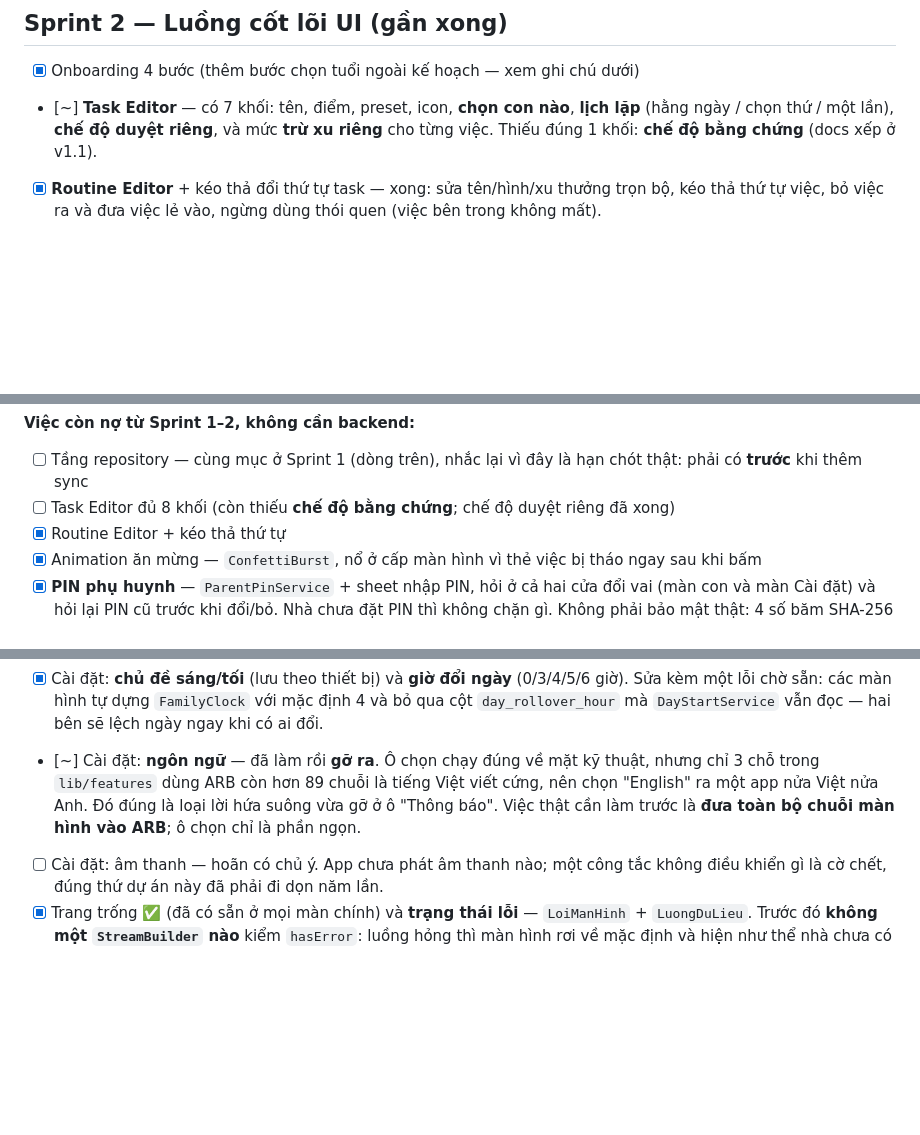
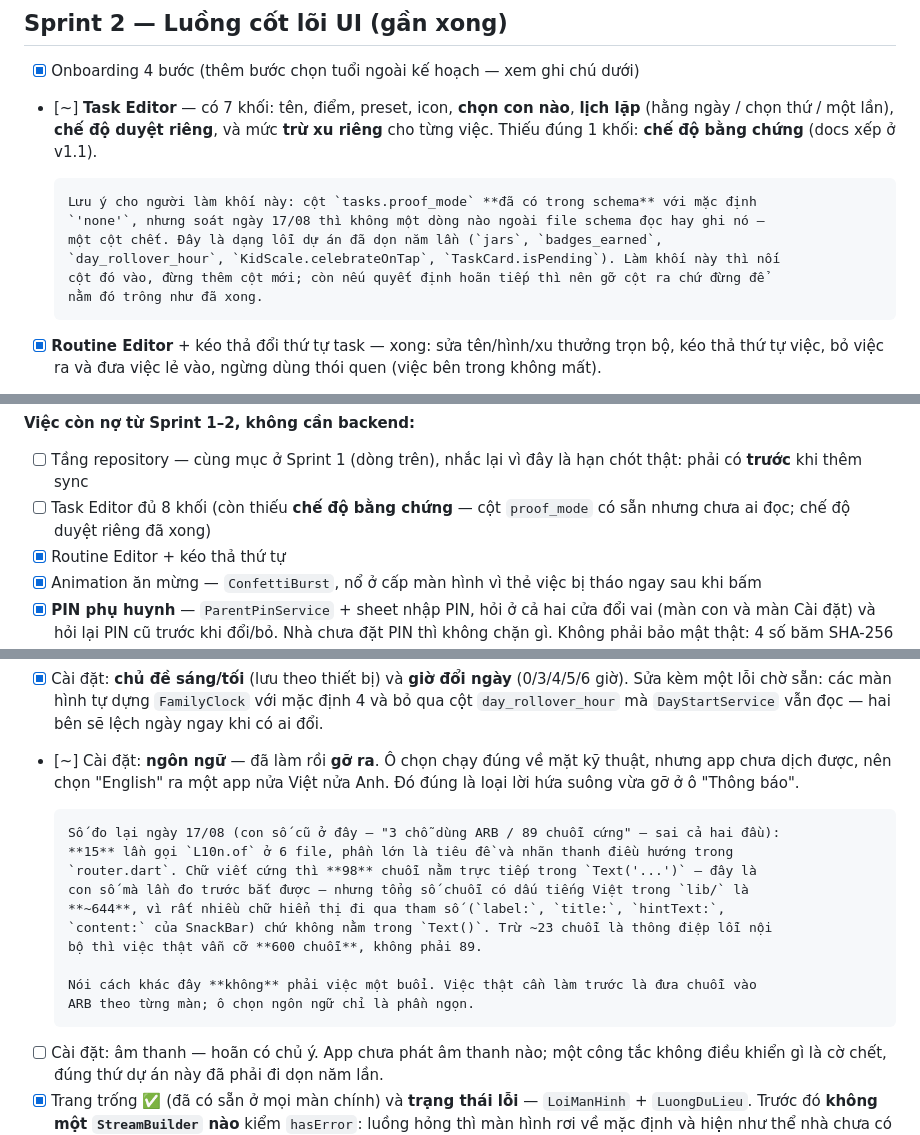
Before and after one commit to 360org/beong, a Markdown page: docs/05-roadmap.md, 3 parts joined by grey strips. Drawn GitHub-style; blank space fills up the shorter version.

Commit message:
docs: sửa số liệu ARB sai gấp ~6 lần, ghi lại cột proof_mode đang chết
Soát roadmap bằng cách đối chiếu với code thay vì đếm dấu tích, và bắt được
hai chỗ tài liệu nói không đúng thực tế.

## Số liệu đa ngôn ngữ sai cả hai đầu

Roadmap và audit đều ghi "3 chỗ dùng ARB / 95 chuỗi cứng". Đo lại:

- ARB được gọi **15** lần ở 6 file, không phải 3.
- Chuỗi cứng: 98 nằm trong `Text('...')` — đúng con số cũ bắt được — nhưng
  tổng chuỗi có dấu tiếng Việt trong lib/ là **~644**, vì rất nhiều chữ hiển
  thị đi qua `label:`, `title:`, `hintText:`, `content:` chứ không qua
  `Text()`. Trừ ~23 thông điệp lỗi nội bộ thì việc thật cỡ **600 chuỗi**.

Ước lượng thiếu khoảng 6 lần, và hệ quả không nhỏ: mục này từng trông như
việc một buổi nên bị xếp sau, trong khi nó là việc lớn nhất còn lại không cần
backend.

## Cột proof_mode đang chết

`tasks.proof_mode` đã có trong schema với mặc định 'none', nhưng không một
dòng nào ngoài file schema đọc hay ghi nó. Đúng dạng lỗi dự án đã dọn năm lần
(jars, badges_earned, day_rollover_hour, KidScale.celebrateOnTap, và
TaskCard.isPending vừa sửa hôm nay). Ghi vào chỗ người làm khối "chế độ bằng
chứng" sẽ đọc, kèm hướng xử lý: nối cột đó vào chứ đừng thêm cột mới, còn nếu
hoãn tiếp thì gỡ ra chứ đừng để nằm đó trông như đã xong.

Co-Authored-By: Claude Opus 5 <noreply@anthropic.com>
Claude-Session: https://claude.ai/code/session_01Q6fkLUCfu7o2JYjUr6eiLQ

```diff
--- a/docs/05-roadmap.md
+++ b/docs/05-roadmap.md
@@ -70,6 +70,13 @@ toàn bộ offline. ✅ đạt.
 - [~] **Task Editor** — có 7 khối: tên, điểm, preset, icon, **chọn con nào**, **lịch lặp**
       (hằng ngày / chọn thứ / một lần), **chế độ duyệt riêng**, và mức **trừ xu riêng** cho
       từng việc. Thiếu đúng 1 khối: **chế độ bằng chứng** (docs xếp ở v1.1).
+
+      Lưu ý cho người làm khối này: cột `tasks.proof_mode` **đã có trong schema** với mặc định
+      `'none'`, nhưng soát ngày 17/08 thì không một dòng nào ngoài file schema đọc hay ghi nó —
+      một cột chết. Đây là dạng lỗi dự án đã dọn năm lần (`jars`, `badges_earned`,
+      `day_rollover_hour`, `KidScale.celebrateOnTap`, `TaskCard.isPending`). Làm khối này thì nối
+      cột đó vào, đừng thêm cột mới; còn nếu quyết định hoãn tiếp thì nên gỡ cột ra chứ đừng để
+      nằm đó trông như đã xong.
 - [x] **Routine Editor** + kéo thả đổi thứ tự task — xong: sửa tên/hình/xu thưởng trọn bộ, kéo thả
       thứ tự việc, bỏ việc ra và đưa việc lẻ vào, ngừng dùng thói quen (việc bên trong không mất).
 - [~] Child Home — vòng tiến độ ✅, linh vật đổi tâm trạng theo tiến độ ✅, hoa giấy ăn mừng ✅
@@ -114,7 +121,8 @@ Hai việc trong danh sách này **đã xong** và tài liệu ghi sai từ đó
 **Việc còn nợ từ Sprint 1–2, không cần backend:**
 - [ ] Tầng repository — cùng mục ở Sprint 1 (dòng trên), nhắc lại vì đây là hạn chót thật:
       phải có **trước** khi thêm sync
-- [ ] Task Editor đủ 8 khối (còn thiếu **chế độ bằng chứng**; chế độ duyệt riêng đã xong)
+- [ ] Task Editor đủ 8 khối (còn thiếu **chế độ bằng chứng** — cột `proof_mode` có sẵn nhưng chưa
+      ai đọc; chế độ duyệt riêng đã xong)
 - [x] Routine Editor + kéo thả thứ tự
 - [x] Animation ăn mừng — `ConfettiBurst`, nổ ở cấp màn hình vì thẻ việc bị tháo ngay sau khi bấm
 - [x] **PIN phụ huynh** — `ParentPinService` + sheet nhập PIN, hỏi ở cả hai cửa đổi vai (màn con
@@ -221,10 +229,20 @@ việc lúc mất mạng thì có mạng bố mẹ thấy.
 - [x] Cài đặt: **chủ đề sáng/tối** (lưu theo thiết bị) và **giờ đổi ngày** (0/3/4/5/6 giờ). Sửa
       kèm một lỗi chờ sẵn: các màn hình tự dựng `FamilyClock` với mặc định 4 và bỏ qua cột
       `day_rollover_hour` mà `DayStartService` vẫn đọc — hai bên sẽ lệch ngày ngay khi có ai đổi.
-- [~] Cài đặt: **ngôn ngữ** — đã làm rồi **gỡ ra**. Ô chọn chạy đúng về mặt kỹ thuật, nhưng chỉ
-      3 chỗ trong `lib/features` dùng ARB còn hơn 89 chuỗi là tiếng Việt viết cứng, nên chọn
-      "English" ra một app nửa Việt nửa Anh. Đó đúng là loại lời hứa suông vừa gỡ ở ô "Thông báo".
-      Việc thật cần làm trước là **đưa toàn bộ chuỗi màn hình vào ARB**; ô chọn chỉ là phần ngọn.
+- [~] Cài đặt: **ngôn ngữ** — đã làm rồi **gỡ ra**. Ô chọn chạy đúng về mặt kỹ thuật, nhưng app
+      chưa dịch được, nên chọn "English" ra một app nửa Việt nửa Anh. Đó đúng là loại lời hứa
+      suông vừa gỡ ở ô "Thông báo".
+
+      Số đo lại ngày 17/08 (con số cũ ở đây — "3 chỗ dùng ARB / 89 chuỗi cứng" — sai cả hai đầu):
+      **15** lần gọi `L10n.of` ở 6 file, phần lớn là tiêu đề và nhãn thanh điều hướng trong
+      `router.dart`. Chữ viết cứng thì **98** chuỗi nằm trực tiếp trong `Text('...')` — đây là
+      con số mà lần đo trước bắt được — nhưng tổng số chuỗi có dấu tiếng Việt trong `lib/` là
+      **~644**, vì rất nhiều chữ hiển thị đi qua tham số (`label:`, `title:`, `hintText:`,
+      `content:` của SnackBar) chứ không nằm trong `Text()`. Trừ ~23 chuỗi là thông điệp lỗi nội
+      bộ thì việc thật vẫn cỡ **600 chuỗi**, không phải 89.
+
+      Nói cách khác đây **không** phải việc một buổi. Việc thật cần làm trước là đưa chuỗi vào
+      ARB theo từng màn; ô chọn ngôn ngữ chỉ là phần ngọn.
 - [ ] Cài đặt: âm thanh — hoãn có chủ ý. App chưa phát âm thanh nào; một công tắc không điều
       khiển gì là cờ chết, đúng thứ dự án này đã phải đi dọn năm lần.
 - [x] Trang trống ✅ (đã có sẵn ở mọi màn chính) và **trạng thái lỗi** — `LoiManHinh` +
```
Also changed, not shown: docs/audit_report_v0.2.0.md (+9 -6 lines).
